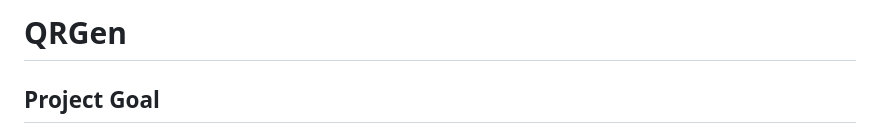
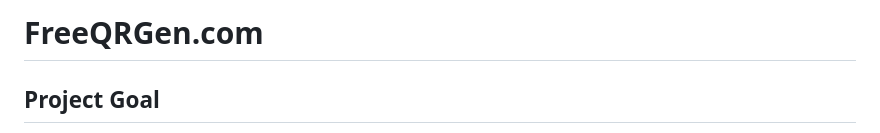
Before and after one commit to Antnation/QR, a Markdown page: README.md, the part around the change. GitHub-like rendering.

```diff
--- a/README.md
+++ b/README.md
@@ -1,4 +1,4 @@
-# QRGen
+# FreeQRGen.com
 
 ## Project Goal
 
```
